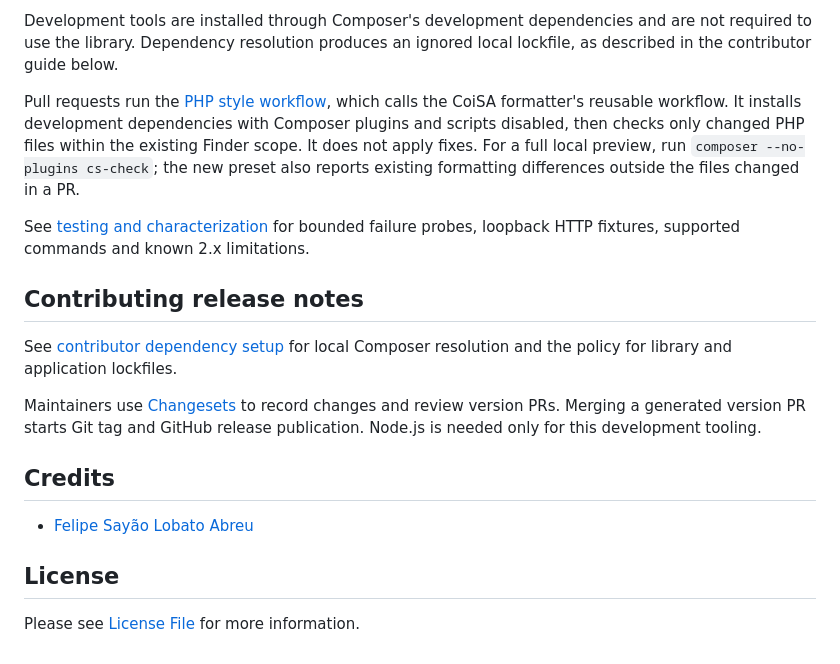
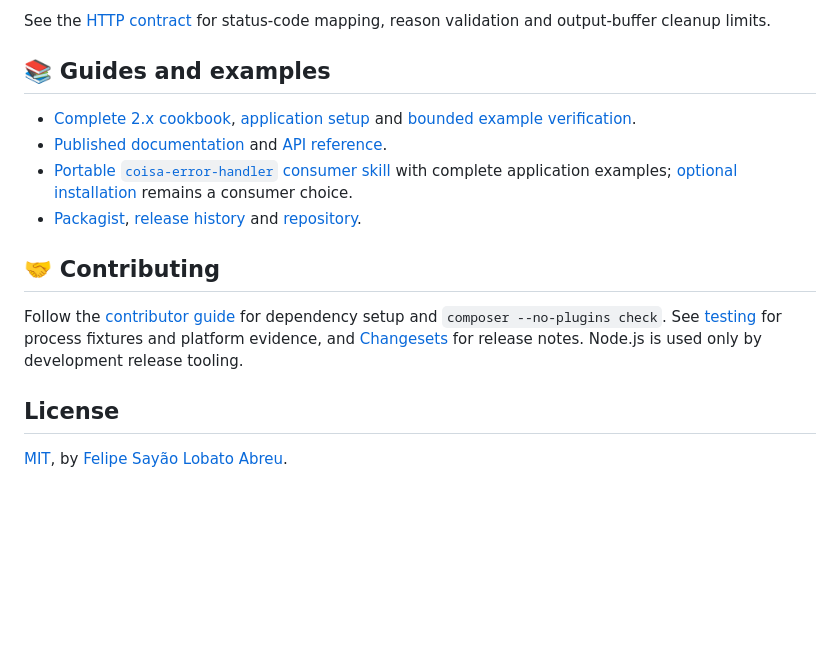
Before and after one commit to coisa/error-handler, a Markdown page: README.md, the part around one of its changes. Drawn GitHub-style; blank space fills up the shorter version.

Commit message:
docs: make the 2.x README direct and actionable
Signed-off-by: Felipe Sayão Lobato Abreu <github@mentordosnerds.com>

```diff
--- a/README.md
+++ b/README.md
@@ -100,41 +92,34 @@ not existing 2.x APIs.
 
-Development tools are installed through Composer's development dependencies and
-are not required to use the library. Dependency resolution produces an ignored
-local lockfile, as described in the contributor guide below.
+See the [HTTP contract](docs/http.md#existing-response-and-output-capture) for
+status-code mapping, reason validation and output-buffer cleanup limits.
 
-Pull requests run the [PHP style workflow](https://github.com/coisa/error-handler/blob/master/.github/workflows/php-style.yml), which
-calls the CoiSA formatter's reusable workflow. It installs development
-dependencies with Composer plugins and scripts disabled, then checks
-only changed PHP files within the existing Finder scope. It does not apply fixes.
-For a full local preview, run `composer --no-plugins cs-check`; the new preset also
-reports existing formatting differences outside the files changed in a PR.
+## 📚 Guides and examples
 
-See [testing and characterization](docs/testing.md) for bounded failure probes,
-loopback HTTP fixtures, supported commands and known 2.x limitations.
+- [Complete 2.x cookbook](docs/examples.md), [application setup](examples/README.md)
+  and [bounded example verification](examples/verify.md).
+- [Published documentation][link-docs] and [API reference](docs/api.md).
+- [Portable `coisa-error-handler` consumer skill](resources/skills/coisa-error-handler/SKILL.md)
+  with complete application examples; [optional installation](docs/agent-skill.md)
+  remains a consumer choice.
+- [Packagist][link-packagist], [release history](CHANGELOG.md) and
+  [repository](https://github.com/coisa/error-handler).
 
-## Contributing release notes
+## 🤝 Contributing
 
-See [contributor dependency setup](https://github.com/coisa/error-handler/blob/master/CONTRIBUTING.md) for local Composer resolution
-and the policy for library and application lockfiles.
-
-Maintainers use [Changesets](https://github.com/coisa/error-handler/blob/master/.changeset/README.md)
-to record changes and review version PRs. Merging a generated version PR starts
-Git tag and GitHub release publication. Node.js is needed only for this
-development tooling.
-
-## Credits
-
-- [Felipe Sayão Lobato Abreu][link-author]
+Follow the [contributor guide](CONTRIBUTING.md) for dependency setup and
+`composer --no-plugins check`. See [testing](docs/testing.md) for process fixtures
+and platform evidence, and [Changesets](.changeset/README.md) for release notes.
+Node.js is used only by development release tooling.
 
 ## License
 
-Please see [License File](LICENSE) for more information.
+[MIT](LICENSE), by [Felipe Sayão Lobato Abreu][link-author].
 
-[ico-version]: https://img.shields.io/packagist/v/coisa/error-handler.svg?style=flat-square
-[ico-php]: https://img.shields.io/packagist/php-v/coisa/error-handler.svg?style=flat-square
-[ico-license]: https://img.shields.io/github/license/coisa/error-handler.svg?style=flat-square
-[ico-build]: https://github.com/coisa/error-handler/actions/workflows/ci.yml/badge.svg?branch=master
-[ico-downloads]: https://img.shields.io/packagist/dt/coisa/error-handler.svg?style=flat-square
+[ico-php]: https://img.shields.io/packagist/php-v/coisa/error-handler?logo=php&logoColor=white
+[ico-package]: https://img.shields.io/badge/composer-coisa%2Ferror--handler-F28D1A?logo=composer&logoColor=white
+[ico-build]: https://img.shields.io/github/actions/workflow/status/coisa/error-handler/ci.yml?branch=master&logo=githubactions&logoColor=white&label=tests
+[ico-docs]: https://img.shields.io/badge/docs-2.x-38BDF8?logo=readthedocs&logoColor=white
+[ico-license]: https://img.shields.io/badge/license-MIT-64748B
 
 [link-packagist]: https://packagist.org/packages/coisa/error-handler
 [link-build]: https://github.com/coisa/error-handler/actions/workflows/ci.yml
```
Also changed, not shown: other parts of README.md (+71 -72 lines), .changeset/direct-useful-readme.md (added, +6 -0 lines).
